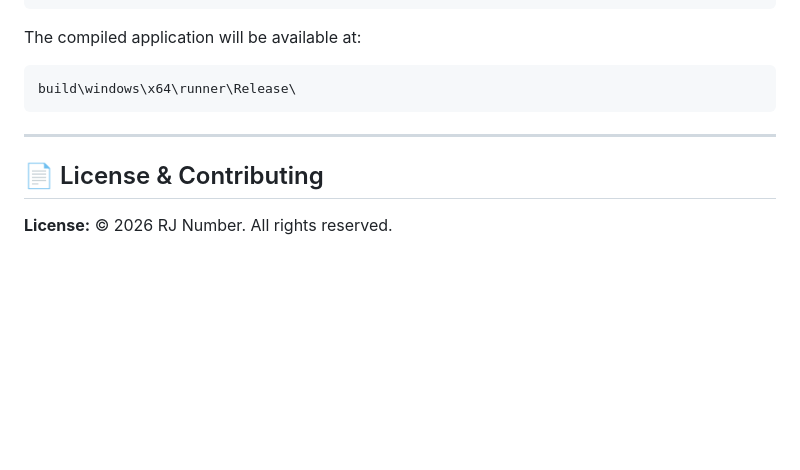
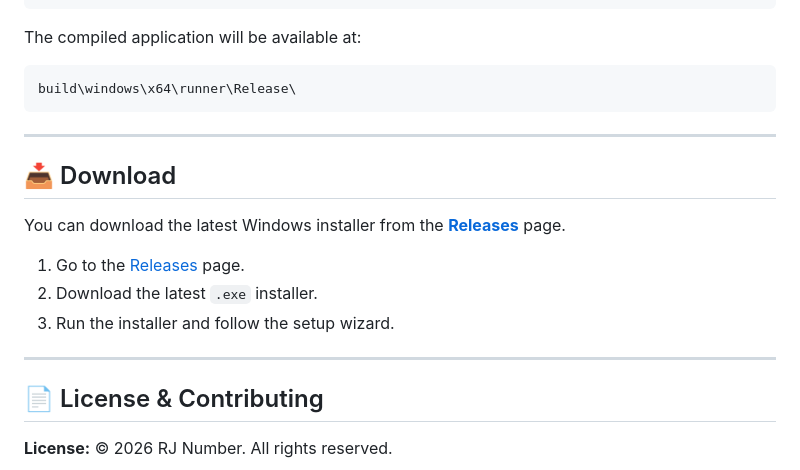
Before and after one commit to mr-ruhid/rjnumber_fileconverter, a Markdown page: README.md, the part around one of its changes. Rendered like a GitHub page; blank space fills up the shorter version.

```diff
--- a/README.md
+++ b/README.md
@@ -101,6 +108,16 @@ build\windows\x64\runner\Release\
 
 ---
 
+## 📥 Download
+
+You can download the latest Windows installer from the **[Releases](https://github.com/mr-ruhid/rjnumber_fileconverter/releases)** page.
+
+1. Go to the [Releases](https://github.com/mr-ruhid/rjnumber_fileconverter/releases) page.
+2. Download the latest `.exe` installer.
+3. Run the installer and follow the setup wizard.
+
+---
+
 ## 📄 License & Contributing
 
 **License:** © 2026 RJ Number. All rights reserved.
```
Also changed, not shown: other parts of README.md (+8 -1 lines).
